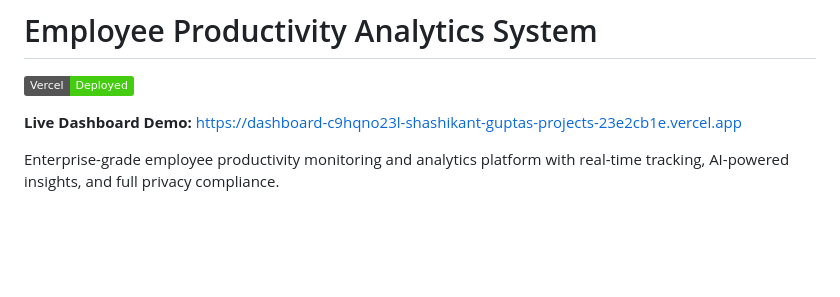
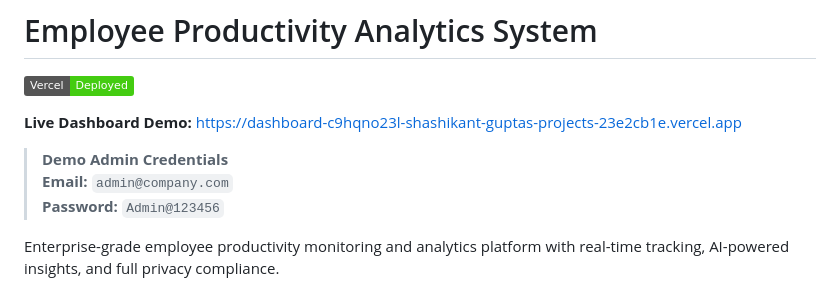
Before and after one commit to Shasikantgupta/productivity-tracker, a Markdown page: README.md, the part around the change. Rendered like a GitHub page; badges without logos; blank space fills up the shorter version.

Commit message:
Update README with demo admin credentials near live link

```diff
--- a/README.md
+++ b/README.md
@@ -3,6 +3,11 @@
 [![Vercel Status](https://img.shields.io/badge/Vercel-Deployed-success?style=flat&logo=vercel)](https://dashboard-c9hqno23l-shashikant-guptas-projects-23e2cb1e.vercel.app)
 
 **Live Dashboard Demo:** [https://dashboard-c9hqno23l-shashikant-guptas-projects-23e2cb1e.vercel.app](https://dashboard-c9hqno23l-shashikant-guptas-projects-23e2cb1e.vercel.app)
+
+> **Demo Admin Credentials**
+> **Email:** `admin@company.com`
+> **Password:** `Admin@123456`
+
 
 Enterprise-grade employee productivity monitoring and analytics platform with real-time tracking, AI-powered insights, and full privacy compliance.
 
```
